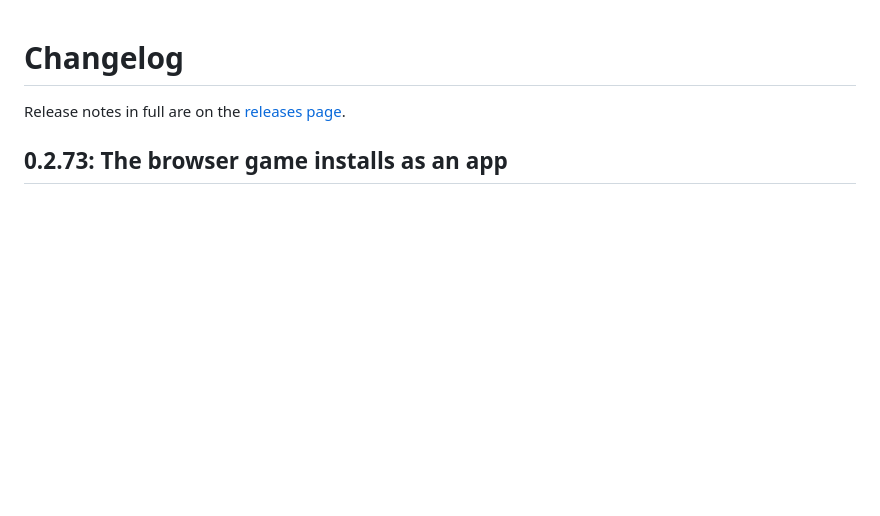
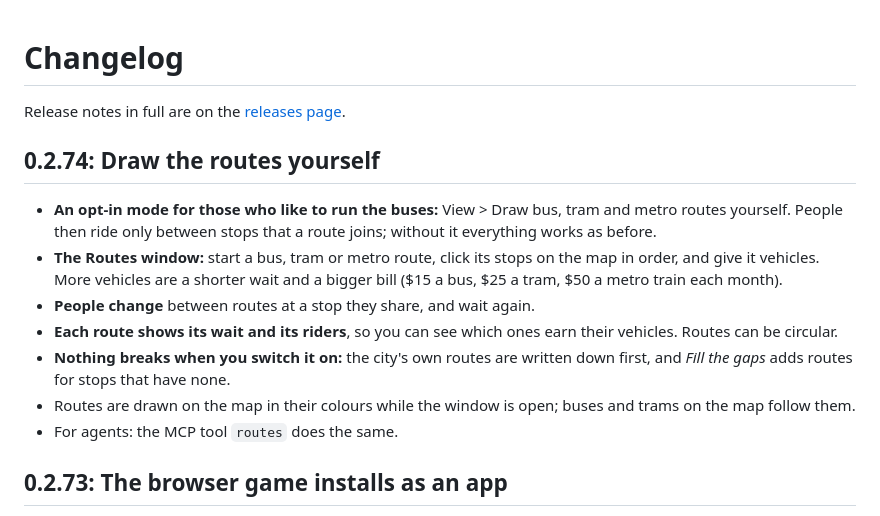
Before and after one commit to sirmmo/citysim, a Markdown page: CHANGELOG.md, the part around the change. GitHub-like rendering; blank space fills up the shorter version.

```diff
--- a/CHANGELOG.md
+++ b/CHANGELOG.md
@@ -1,6 +1,15 @@
 # Changelog
 
 Release notes in full are on the [releases page](https://github.com/sirmmo/citysim/releases).
+
+## 0.2.74: Draw the routes yourself
+- **An opt-in mode for those who like to run the buses:** View > Draw bus, tram and metro routes yourself. People then ride only between stops that a route joins; without it everything works as before.
+- **The Routes window:** start a bus, tram or metro route, click its stops on the map in order, and give it vehicles. More vehicles are a shorter wait and a bigger bill ($15 a bus, $25 a tram, $50 a metro train each month).
+- **People change** between routes at a stop they share, and wait again.
+- **Each route shows its wait and its riders**, so you can see which ones earn their vehicles. Routes can be circular.
+- **Nothing breaks when you switch it on:** the city's own routes are written down first, and *Fill the gaps* adds routes for stops that have none.
+- Routes are drawn on the map in their colours while the window is open; buses and trams on the map follow them.
+- For agents: the MCP tool `routes` does the same.
 
 ## 0.2.73: The browser game installs as an app
 - **Install it:** at <https://ingmmo.com/citysim/play/> the game installs as an app, with its own icon and window. In Chrome and Edge use File > Install as an app… or the button in the address bar; on an iPhone or iPad, Share > Add to Home Screen.
```
Also changed, not shown: docs/MCP.md (+1 -0 lines), docs/PLAYING.md (+47 -0 lines), docs/routes.png (added), 14 other files.
